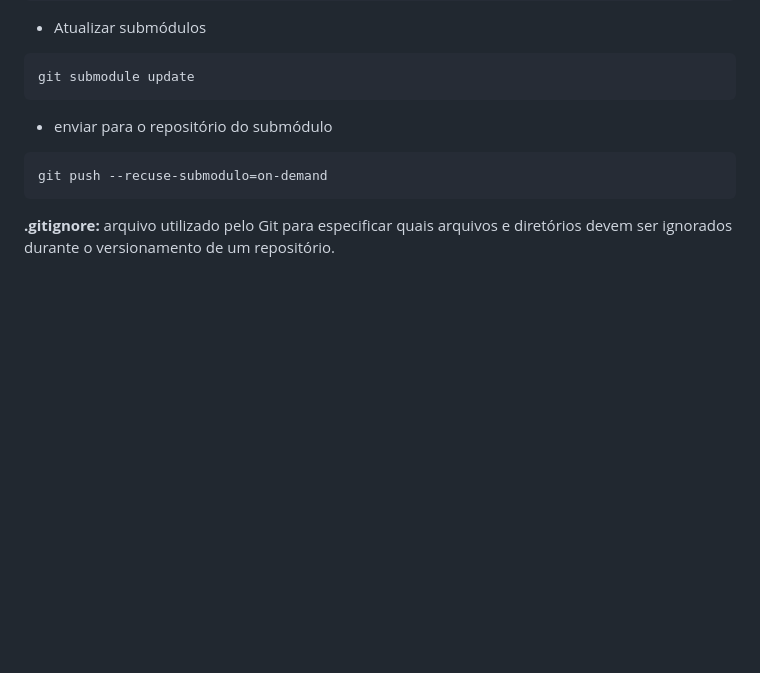
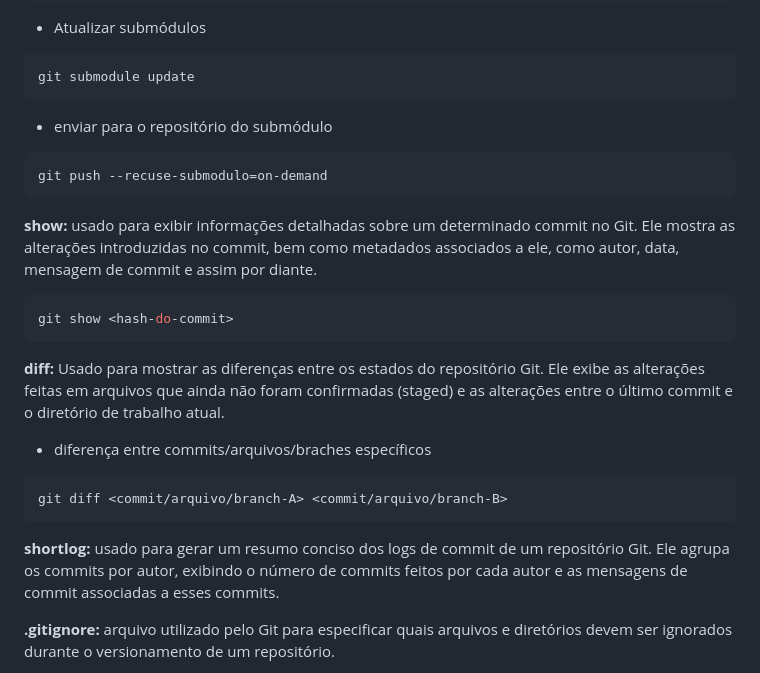
Before and after one commit to s4imu/git, a Markdown page: README.md, the part around the change. Rendered like a GitHub page; blank space fills up the shorter version.

Commit message:
Comandos de analise e inspeçcao

```diff
--- a/README.md
+++ b/README.md
@@ -206,6 +206,22 @@ git submodule update
 git push --recuse-submodulo=on-demand
 ~~~
 
+**show:**  usado para exibir informações detalhadas sobre um determinado commit no Git. Ele mostra as alterações introduzidas no commit, bem como metadados associados a ele, como autor, data, mensagem de commit e assim por diante.
+
+~~~bash
+git show <hash-do-commit>
+~~~
+
+**diff:** Usado para mostrar as diferenças entre os estados do repositório Git. Ele exibe as alterações feitas em arquivos que ainda não foram confirmadas (staged) e as alterações entre o último commit e o diretório de trabalho atual.
+
+* diferença entre commits/arquivos/braches específicos
+
+~~~bash
+git diff <commit/arquivo/branch-A> <commit/arquivo/branch-B>
+~~~
+
+**shortlog:** usado para gerar um resumo conciso dos logs de commit de um repositório Git. Ele agrupa os commits por autor, exibindo o número de commits feitos por cada autor e as mensagens de commit associadas a esses commits.
+
 **.gitignore:** arquivo utilizado pelo Git para especificar quais arquivos e diretórios devem ser ignorados durante o versionamento de um repositório.
 
 * **arquivo.txt** - Ignorar um arquivo específico
```
